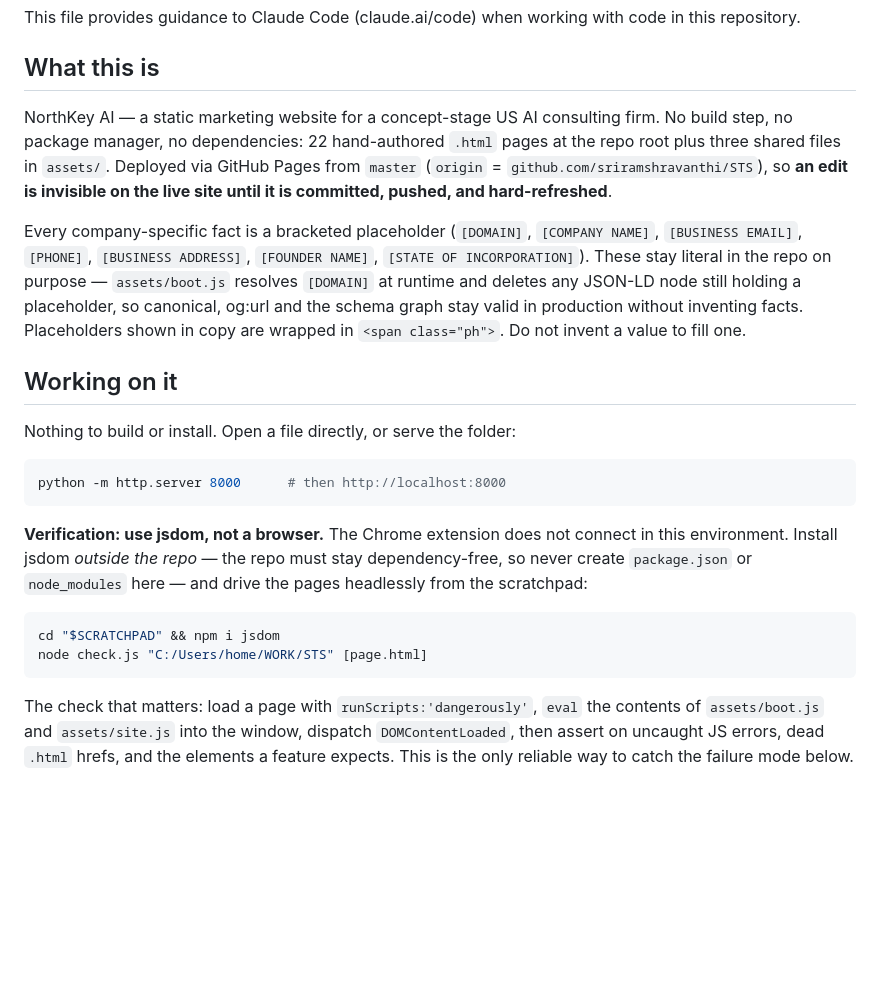
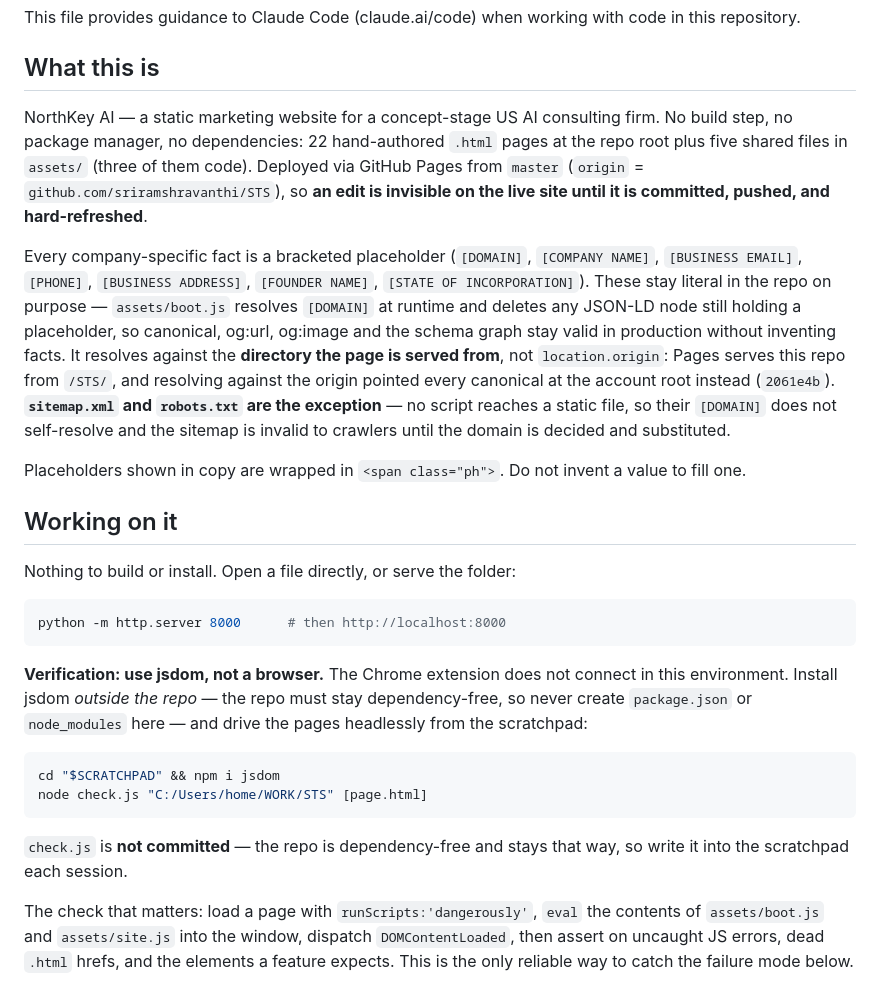
Before and after one commit to sriramshravanthi/STS, a Markdown page: CLAUDE.md, the part around one of its changes. GitHub-like rendering; blank space fills up the shorter version.

````diff
--- a/CLAUDE.md
+++ b/CLAUDE.md
@@ -5,17 +5,23 @@ This file provides guidance to Claude Code (claude.ai/code) when working with co
 ## What this is
 
 NorthKey AI — a static marketing website for a concept-stage US AI consulting firm. No build step,
-no package manager, no dependencies: 22 hand-authored `.html` pages at the repo root plus three
-shared files in `assets/`. Deployed via GitHub Pages from `master`
+no package manager, no dependencies: 22 hand-authored `.html` pages at the repo root plus five
+shared files in `assets/` (three of them code). Deployed via GitHub Pages from `master`
 (`origin` = `github.com/sriramshravanthi/STS`), so **an edit is invisible on the live site until it
 is committed, pushed, and hard-refreshed**.
 
 Every company-specific fact is a bracketed placeholder (`[DOMAIN]`, `[COMPANY NAME]`,
 `[BUSINESS EMAIL]`, `[PHONE]`, `[BUSINESS ADDRESS]`, `[FOUNDER NAME]`,
 `[STATE OF INCORPORATION]`). These stay literal in the repo on purpose — `assets/boot.js` resolves
-`[DOMAIN]` at runtime and deletes any JSON-LD node still holding a placeholder, so canonical, og:url
-and the schema graph stay valid in production without inventing facts. Placeholders shown in copy
-are wrapped in `<span class="ph">`. Do not invent a value to fill one.
+`[DOMAIN]` at runtime and deletes any JSON-LD node still holding a placeholder, so canonical, og:url,
+og:image and the schema graph stay valid in production without inventing facts. It resolves against
+the **directory the page is served from**, not `location.origin`: Pages serves this repo from
+`/STS/`, and resolving against the origin pointed every canonical at the account root instead
+(`2061e4b`). **`sitemap.xml` and `robots.txt` are the exception** — no script reaches a static file,
+so their `[DOMAIN]` does not self-resolve and the sitemap is invalid to crawlers until the domain is
+decided and substituted.
+
+Placeholders shown in copy are wrapped in `<span class="ph">`. Do not invent a value to fill one.
 
 ## Working on it
 
@@ -33,6 +39,9 @@ environment. Install jsdom *outside the repo* — the repo must stay dependency-
 cd "$SCRATCHPAD" && npm i jsdom
 node check.js "C:/Users/home/WORK/STS" [page.html]
 ```
+
+`check.js` is **not committed** — the repo is dependency-free and stays that way, so write it into
+the scratchpad each session.
 
 The check that matters: load a page with `runScripts:'dangerously'`, `eval` the contents of
 `assets/boot.js` and `assets/site.js` into the window, dispatch `DOMContentLoaded`, then assert on
````
Also changed, not shown: other parts of CLAUDE.md (+37 -3 lines), DECISIONS.md (added, +232 -0 lines), README.md (+24 -5 lines).
